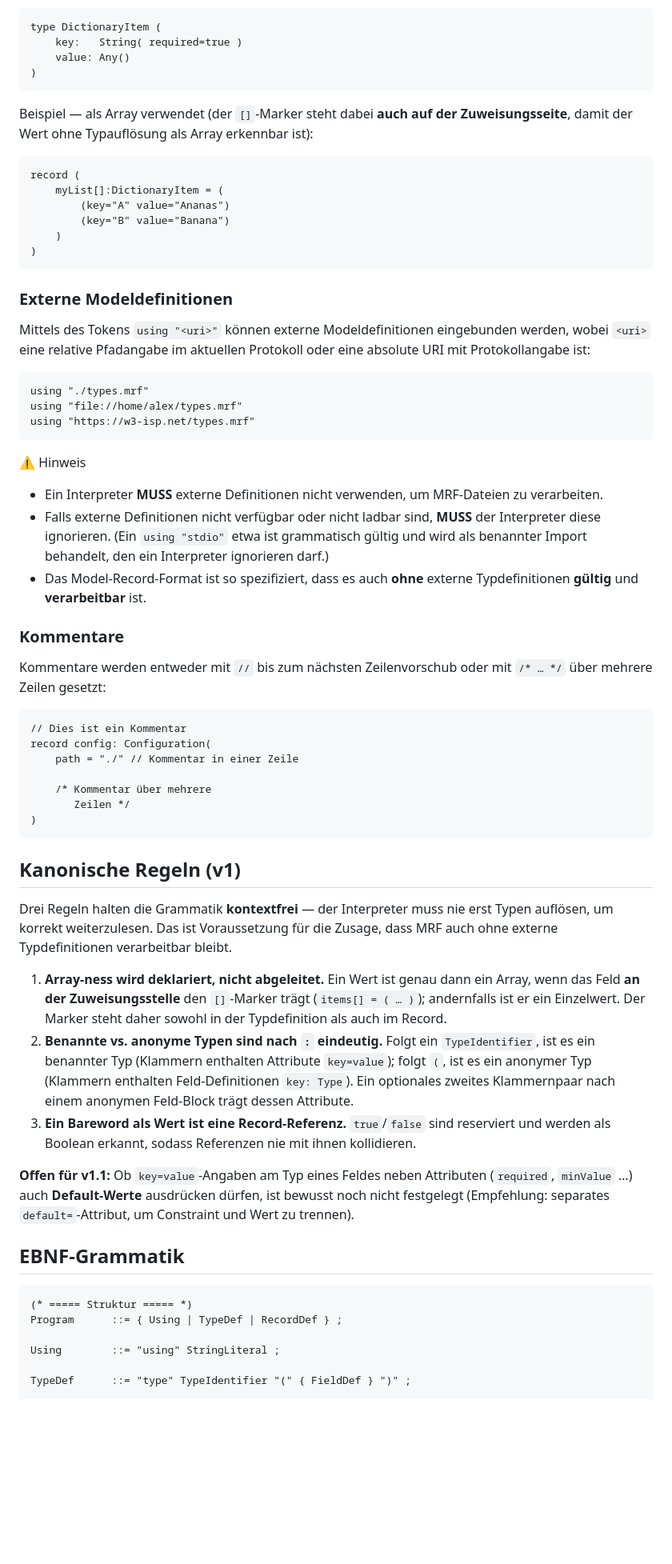
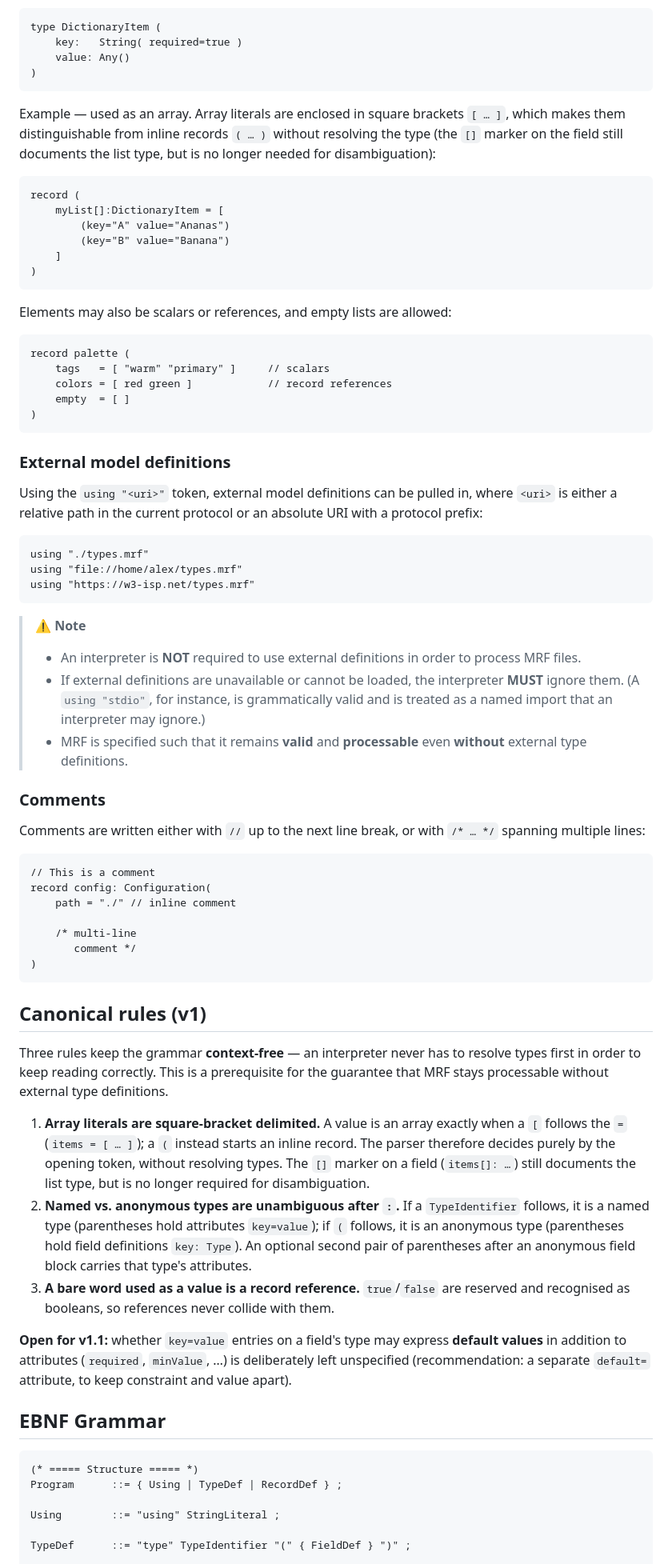
Before and after one commit to nuvegen/MRF-Schema, a Markdown page: record_model_definition_v1.md, the part around one of its changes. Shown at 80% size. Drawn GitHub-style; blank space fills up the shorter version.

````diff
--- a/record_model_definition_v1.md
+++ b/record_model_definition_v1.md
@@ -211,20 +199,30 @@ type DictionaryItem (
 )
 ```
 
-Beispiel — als Array verwendet (der `[]`-Marker steht dabei **auch auf der Zuweisungsseite**, damit der Wert ohne Typauflösung als Array erkennbar ist):
+Example — used as an array. Array literals are enclosed in square brackets `[ … ]`, which makes them distinguishable from inline records `( … )` without resolving the type (the `[]` marker on the field still documents the list type, but is no longer needed for disambiguation):
 
 ```mrf
 record (
-    myList[]:DictionaryItem = (
+    myList[]:DictionaryItem = [
         (key="A" value="Ananas")
         (key="B" value="Banana")
-    )
+    ]
 )
 ```
 
-### Externe Modeldefinitionen
+Elements may also be scalars or references, and empty lists are allowed:
 
-Mittels des Tokens `using "<uri>"` können externe Modeldefinitionen eingebunden werden, wobei `<uri>` eine relative Pfadangabe im aktuellen Protokoll oder eine absolute URI mit Protokollangabe ist:
+```mrf
+record palette (
+    tags   = [ "warm" "primary" ]     // scalars
+    colors = [ red green ]            // record references
+    empty  = [ ]
+)
+```
+
+### External model definitions
+
+Using the `using "<uri>"` token, external model definitions can be pulled in, where `<uri>` is either a relative path in the current protocol or an absolute URI with a protocol prefix:
 
 ```mrf
 using "./types.mrf"
@@ -232,40 +230,40 @@ using "file://home/alex/types.mrf"
 using "https://w3-isp.net/types.mrf"
 ```
 
-⚠️ Hinweis
+> ⚠️ **Note**
+>
+> - An interpreter is **NOT** required to use external definitions in order to process MRF files.
+> - If external definitions are unavailable or cannot be loaded, the interpreter **MUST** ignore them. (A `using "stdio"`, for instance, is grammatically valid and is treated as a named import that an interpreter may ignore.)
+> - MRF is specified such that it remains **valid** and **processable** even **without** external type definitions.
 
-- Ein Interpreter **MUSS** externe Definitionen nicht verwenden, um MRF-Dateien zu verarbeiten.
-- Falls externe Definitionen nicht verfügbar oder nicht ladbar sind, **MUSS** der Interpreter diese ignorieren. (Ein `using "stdio"` etwa ist grammatisch gültig und wird als benannter Import behandelt, den ein Interpreter ignorieren darf.)
-- Das Model-Record-Format ist so spezifiziert, dass es auch **ohne** externe Typdefinitionen **gültig** und **verarbeitbar** ist.
+### Comments
 
-### Kommentare
-
-Kommentare werden entweder mit `//` bis zum nächsten Zeilenvorschub oder mit `/* … */` über mehrere Zeilen gesetzt:
+Comments are written either with `//` up to the next line break, or with `/* … */` spanning multiple lines:
 
 ```mrf
-// Dies ist ein Kommentar
+// This is a comment
 record config: Configuration(
-    path = "./" // Kommentar in einer Zeile
+    path = "./" // inline comment
 
-    /* Kommentar über mehrere
-       Zeilen */
+    /* multi-line
+       comment */
 )
 ```
 
-## Kanonische Regeln (v1)
+## Canonical rules (v1)
 
-Drei Regeln halten die Grammatik **kontextfrei** — der Interpreter muss nie erst Typen auflösen, um korrekt weiterzulesen. Das ist Voraussetzung für die Zusage, dass MRF auch ohne externe Typdefinitionen verarbeitbar bleibt.
+Three rules keep the grammar **context-free** — an interpreter never has to resolve types first in order to keep reading correctly. This is a prerequisite for the guarantee that MRF stays processable without external type definitions.
 
-1. **Array-ness wird deklariert, nicht abgeleitet.** Ein Wert ist genau dann ein Array, wenn das Feld **an der Zuweisungsstelle** den `[]`-Marker trägt (`items[] = ( … )`); andernfalls ist er ein Einzelwert. Der Marker steht daher sowohl in der Typdefinition als auch im Record.
-2. **Benannte vs. anonyme Typen sind nach `:` eindeutig.** Folgt ein `TypeIdentifier`, ist es ein benannter Typ (Klammern enthalten Attribute `key=value`); folgt `(`, ist es ein anonymer Typ (Klammern enthalten Feld-Definitionen `key: Type`). Ein optionales zweites Klammernpaar nach einem anonymen Feld-Block trägt dessen Attribute.
-3. **Ein Bareword als Wert ist eine Record-Referenz.** `true`/`false` sind reserviert und werden als Boolean erkannt, sodass Referenzen nie mit ihnen kollidieren.
+1. **Array literals are square-bracket delimited.** A value is an array exactly when a `[` follows the `=` (`items = [ … ]`); a `(` instead starts an inline record. The parser therefore decides purely by the opening token, without resolving types. The `[]` marker on a field (`items[]: …`) still documents the list type, but is no longer required for disambiguation.
+2. **Named vs. anonymous types are unambiguous after `:`.** If a `TypeIdentifier` follows, it is a named type (parentheses hold attributes `key=value`); if `(` follows, it is an anonymous type (parentheses hold field definitions `key: Type`). An optional second pair of parentheses after an anonymous field block carries that type's attributes.
+3. **A bare word used as a value is a record reference.** `true`/`false` are reserved and recognised as booleans, so references never collide with them.
 
-**Offen für v1.1:** Ob `key=value`-Angaben am Typ eines Feldes neben Attributen (`required`, `minValue` …) auch **Default-Werte** ausdrücken dürfen, ist bewusst noch nicht festgelegt (Empfehlung: separates `default=`-Attribut, um Constraint und Wert zu trennen).
+**Open for v1.1:** whether `key=value` entries on a field's type may express **default values** in addition to attributes (`required`, `minValue`, …) is deliberately left unspecified (recommendation: a separate `default=` attribute, to keep constraint and value apart).
 
-## EBNF-Grammatik
+## EBNF Grammar
 
 ```ebnf
-(* ===== Struktur ===== *)
+(* ===== Structure ===== *)
 Program      ::= { Using | TypeDef | RecordDef } ;
 
 Using        ::= "using" StringLiteral ;
````
Also changed, not shown: other parts of record_model_definition_v1.md (+75 -85 lines), record_model_definition_v1_DE.md (added, +347 -0 lines).
